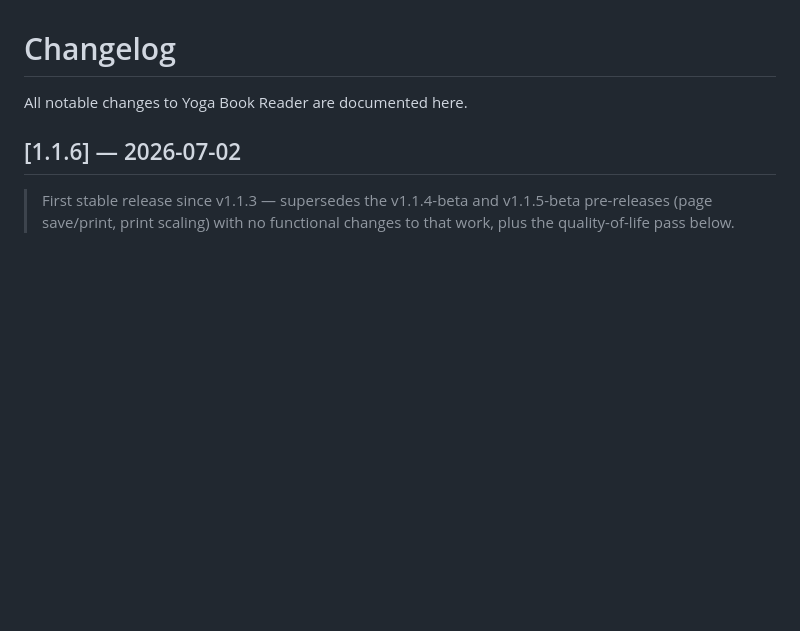
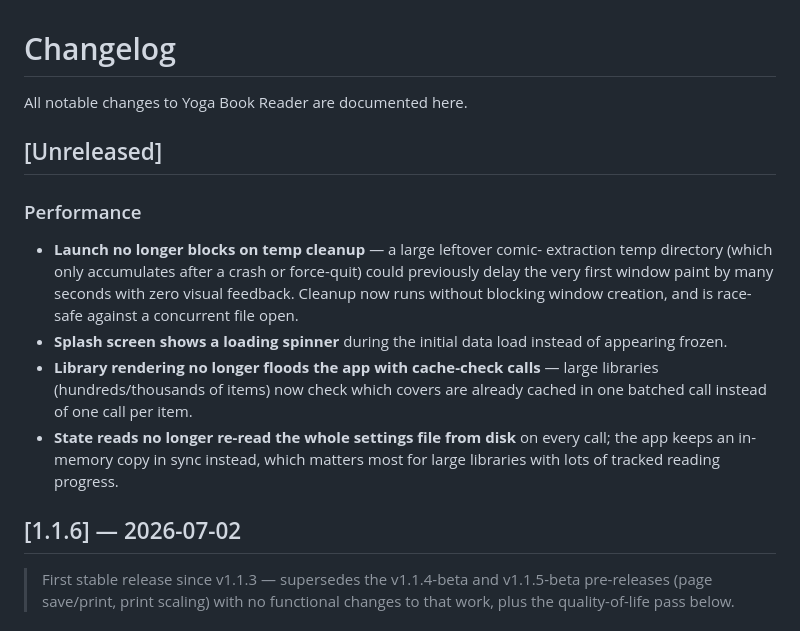
Before and after one commit to StackShard/yogabookreader, a Markdown page: CHANGELOG.md, the part around the change. Drawn GitHub-style; blank space fills up the shorter version.

Commit message:
docs: changelog entry for the launch-performance fixes
Co-Authored-By: Claude Sonnet 5 <noreply@anthropic.com>
Claude-Session: https://claude.ai/code/session_014Z6XYN8G17HNNHW1scBtib

```diff
--- a/CHANGELOG.md
+++ b/CHANGELOG.md
@@ -1,6 +1,23 @@
 # Changelog
 
 All notable changes to Yoga Book Reader are documented here.
+
+## [Unreleased]
+
+### Performance
+- **Launch no longer blocks on temp cleanup** — a large leftover comic-
+  extraction temp directory (which only accumulates after a crash or
+  force-quit) could previously delay the very first window paint by many
+  seconds with zero visual feedback. Cleanup now runs without blocking window
+  creation, and is race-safe against a concurrent file open.
+- **Splash screen shows a loading spinner** during the initial data load
+  instead of appearing frozen.
+- **Library rendering no longer floods the app with cache-check calls** —
+  large libraries (hundreds/thousands of items) now check which covers are
+  already cached in one batched call instead of one call per item.
+- **State reads no longer re-read the whole settings file from disk** on
+  every call; the app keeps an in-memory copy in sync instead, which matters
+  most for large libraries with lots of tracked reading progress.
 
 ## [1.1.6] — 2026-07-02
 
```
